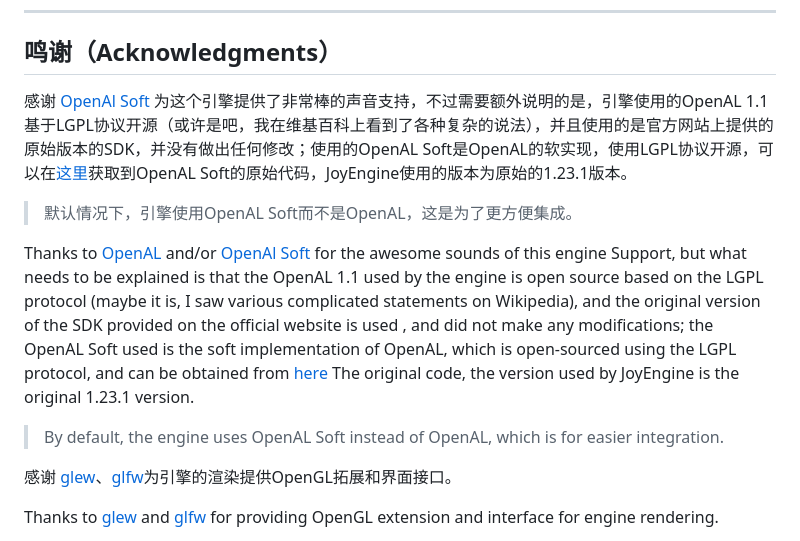
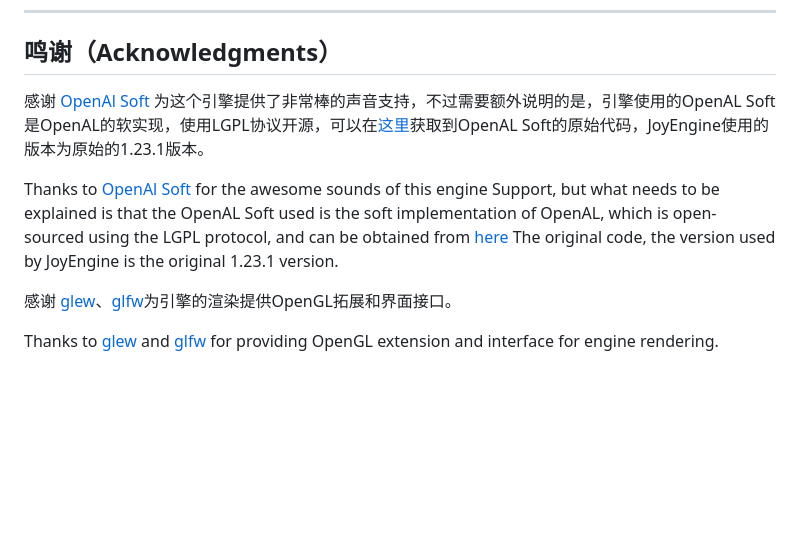
Before and after one commit to cinogama/joyengine, a Markdown page: README.md, the part around the change. Rendered like a GitHub page; blank space fills up the shorter version.

```diff
--- a/README.md
+++ b/README.md
@@ -33,11 +33,9 @@ apt install libgl1-mesa-dev libglu1-mesa-dev
 
 ## 鸣谢（Acknowledgments）
 
-感谢 [OpenAl Soft](https://openal-soft.org/) 为这个引擎提供了非常棒的声音支持，不过需要额外说明的是，引擎使用的OpenAL 1.1基于LGPL协议开源（或许是吧，我在维基百科上看到了各种复杂的说法），并且使用的是官方网站上提供的原始版本的SDK，并没有做出任何修改；使用的OpenAL Soft是OpenAL的软实现，使用LGPL协议开源，可以在[这里](https://github.com/kcat/openal-soft.git)获取到OpenAL Soft的原始代码，JoyEngine使用的版本为原始的1.23.1版本。
-> 默认情况下，引擎使用OpenAL Soft而不是OpenAL，这是为了更方便集成。
+感谢 [OpenAl Soft](https://openal-soft.org/) 为这个引擎提供了非常棒的声音支持，不过需要额外说明的是，引擎使用的OpenAL Soft是OpenAL的软实现，使用LGPL协议开源，可以在[这里](https://github.com/kcat/openal-soft.git)获取到OpenAL Soft的原始代码，JoyEngine使用的版本为原始的1.23.1版本。
 
-Thanks to [OpenAL](http://www.openal.org/) and/or [OpenAl Soft](https://openal-soft.org/) for the awesome sounds of this engine Support, but what needs to be explained is that the OpenAL 1.1 used by the engine is open source based on the LGPL protocol (maybe it is, I saw various complicated statements on Wikipedia), and the original version of the SDK provided on the official website is used , and did not make any modifications; the OpenAL Soft used is the soft implementation of OpenAL, which is open-sourced using the LGPL protocol, and can be obtained from [here](https://github.com/kcat/openal-soft.git) The original code, the version used by JoyEngine is the original 1.23.1 version.
-> By default, the engine uses OpenAL Soft instead of OpenAL, which is for easier integration.
+Thanks to [OpenAl Soft](https://openal-soft.org/) for the awesome sounds of this engine Support, but what needs to be explained is that the OpenAL Soft used is the soft implementation of OpenAL, which is open-sourced using the LGPL protocol, and can be obtained from [here](https://github.com/kcat/openal-soft.git) The original code, the version used by JoyEngine is the original 1.23.1 version.
 
 感谢 [glew](https://github.com/nigels-com/glew)、[glfw](https://www.glfw.org/)为引擎的渲染提供OpenGL拓展和界面接口。
 
```
